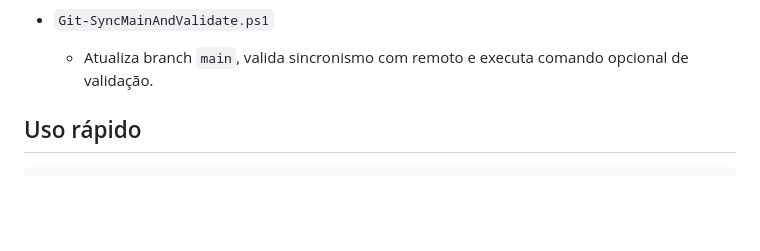
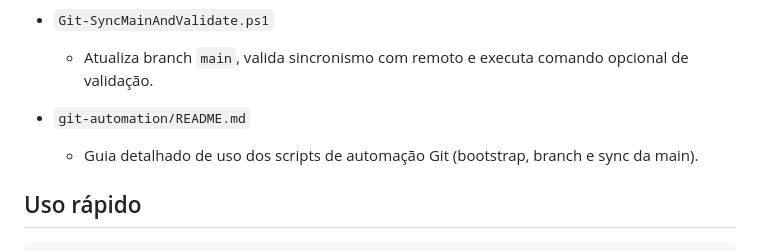
Before and after one commit to marreiro23/shp-mgmt-api, a Markdown page: scripts/README.md, the part around the change. Drawn GitHub-style; blank space fills up the shorter version.

Commit message:
docs(scripts): add git automation usage guide

```diff
--- a/scripts/README.md
+++ b/scripts/README.md
@@ -33,6 +33,9 @@ Este diretório mantém apenas automações do escopo SharePoint Graph.
 
 - `Git-SyncMainAndValidate.ps1`
   - Atualiza branch `main`, valida sincronismo com remoto e executa comando opcional de validação.
+
+- `git-automation/README.md`
+  - Guia detalhado de uso dos scripts de automação Git (bootstrap, branch e sync da main).
 
 ## Uso rápido
 
```
Also changed, not shown: scripts/git-automation/README.md (added, +133 -0 lines).
